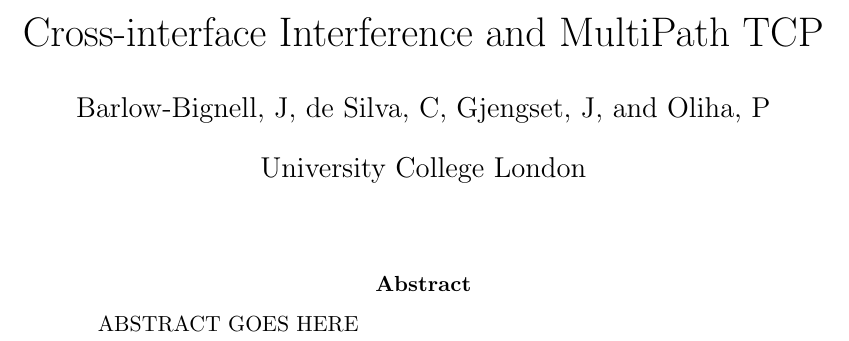
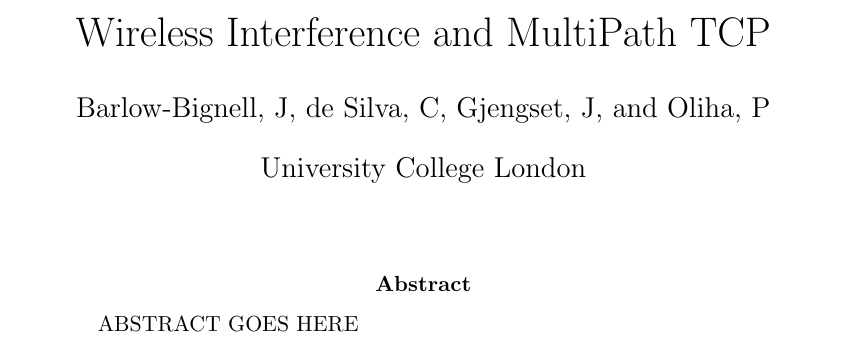
Before and after one commit to jamesbarlow/mptcp, a LaTeX paper (report/report.tex): part of page 1 of 16, cut so that both start at the same text. Compiled offline with pdfLaTeX.

Commit message:
Update report title

```diff
--- a/report/report.tex
+++ b/report/report.tex
@@ -7,7 +7,7 @@
 \usepackage{hyperref}
 \usepackage[lofdepth]{subfig}
 \renewcommand{\arraystretch}{1.3}
-\title{Cross-interface Interference and MultiPath TCP}
+\title{Wireless Interference and MultiPath TCP}
 \author{Barlow-Bignell, J}
 \author{de Silva, C}
 \author{Gjengset, J}
```
